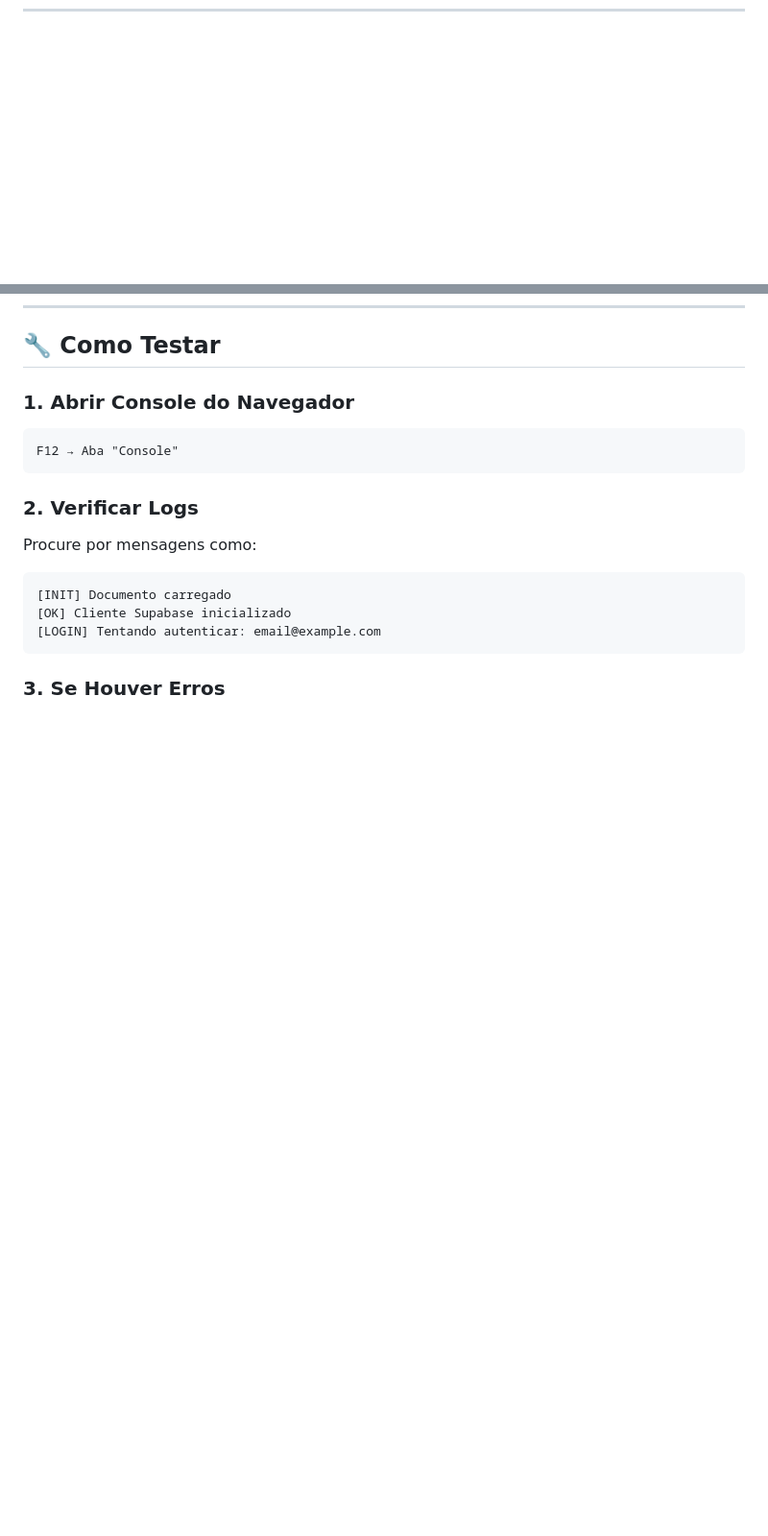
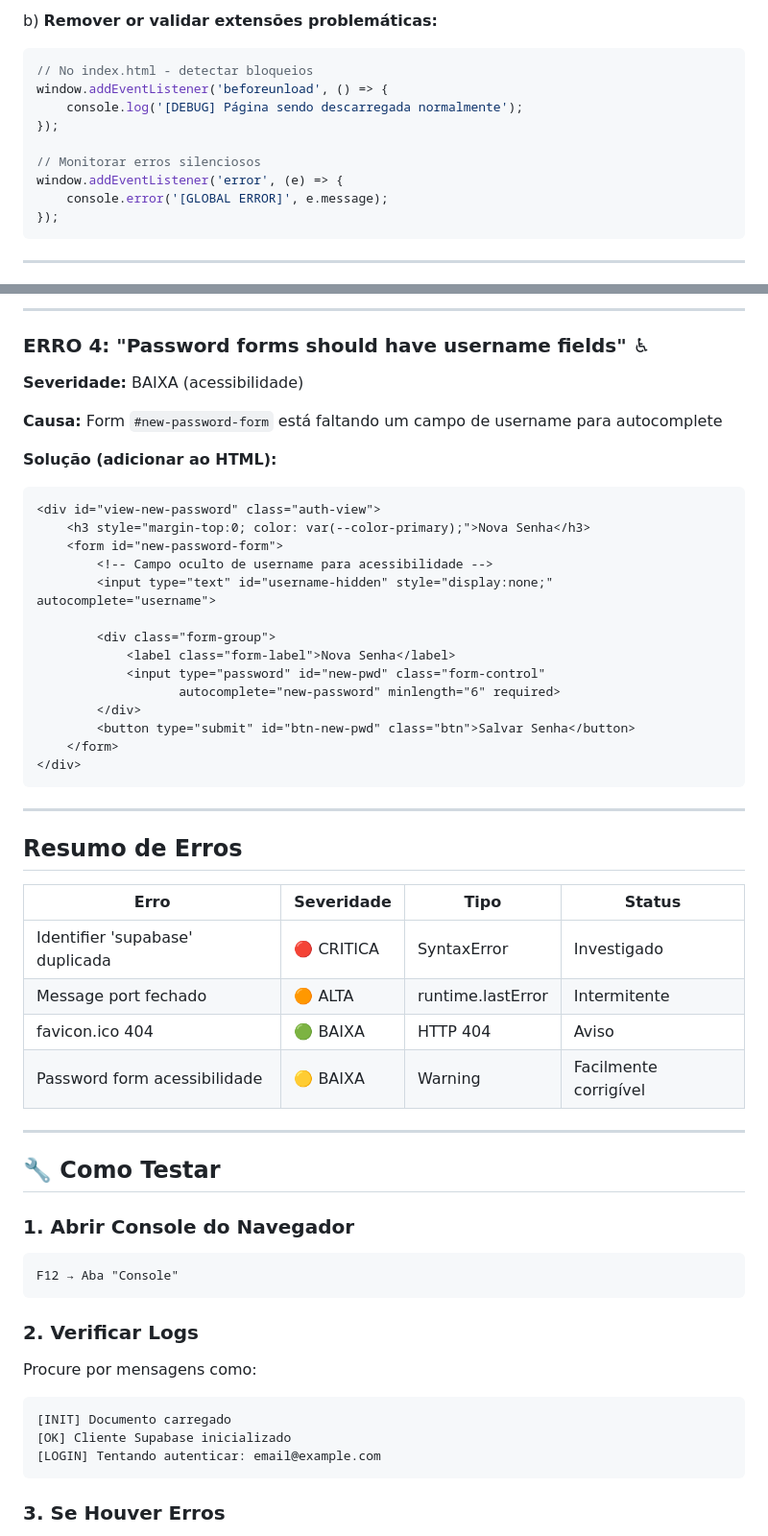
Before and after one commit to thimacedo/inovasys, a Markdown page: DIAGNOSTICO.md, 2 parts joined by grey strips. Shown at 96% size. Drawn GitHub-style; blank space fills up the shorter version.

Commit message:
Análise detalhada dos erros reportados (26/03/2026)

````diff
--- a/DIAGNOSTICO.md
+++ b/DIAGNOSTICO.md
@@ -189,0 +258,15 @@ if (document.readyState === 'interactive' || document.readyState === 'complete')
+b) **Remover or validar extensões problemáticas:**
+```javascript
+// No index.html - detectar bloqueios
+window.addEventListener('beforeunload', () => {
+    console.log('[DEBUG] Página sendo descarregada normalmente');
+});
+
+// Monitorar erros silenciosos
+window.addEventListener('error', (e) => {
+    console.error('[GLOBAL ERROR]', e.message);
+});
+```
+
+---
+
@@ -190,3 +293,41 @@ if (document.readyState === 'interactive' || document.readyState === 'complete')
+---
+
+### **ERRO 4: "Password forms should have username fields"** ♿
+**Severidade:** BAIXA (acessibilidade)
+
+**Causa:** Form `#new-password-form` está faltando um campo de username para autocomplete
+
+**Solução (adicionar ao HTML):**
+```html
+<div id="view-new-password" class="auth-view">
+    <h3 style="margin-top:0; color: var(--color-primary);">Nova Senha</h3>
+    <form id="new-password-form">
+        <!-- Campo oculto de username para acessibilidade -->
+        <input type="text" id="username-hidden" style="display:none;" autocomplete="username">
+
+        <div class="form-group">
+            <label class="form-label">Nova Senha</label>
+            <input type="password" id="new-pwd" class="form-control"
+                   autocomplete="new-password" minlength="6" required>
+        </div>
+        <button type="submit" id="btn-new-pwd" class="btn">Salvar Senha</button>
+    </form>
+</div>
+```
+
+---
+
+## Resumo de Erros
+
+| Erro | Severidade | Tipo | Status |
+|------|-----------|------|--------|
+| Identifier 'supabase' duplicada | 🔴 CRITICA | SyntaxError | Investigado |
+| Message port fechado | 🟠 ALTA | runtime.lastError | Intermitente |
+| favicon.ico 404 | 🟢 BAIXA | HTTP 404 | Aviso |
+| Password form acessibilidade | 🟡 BAIXA | Warning | Facilmente corrigível |
+
+---
+
 ## 🔧 Como Testar
 
 ### **1. Abrir Console do Navegador**
````
Also changed, not shown: other parts of DIAGNOSTICO.md (+88 -0 lines).
